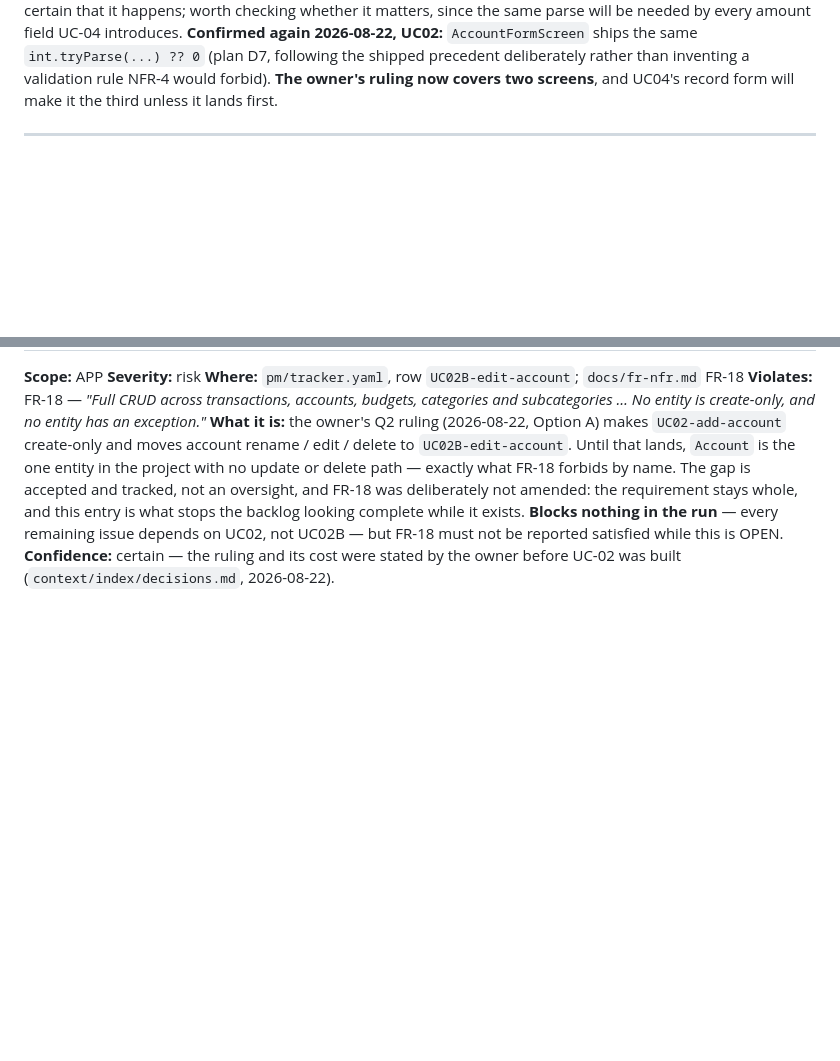
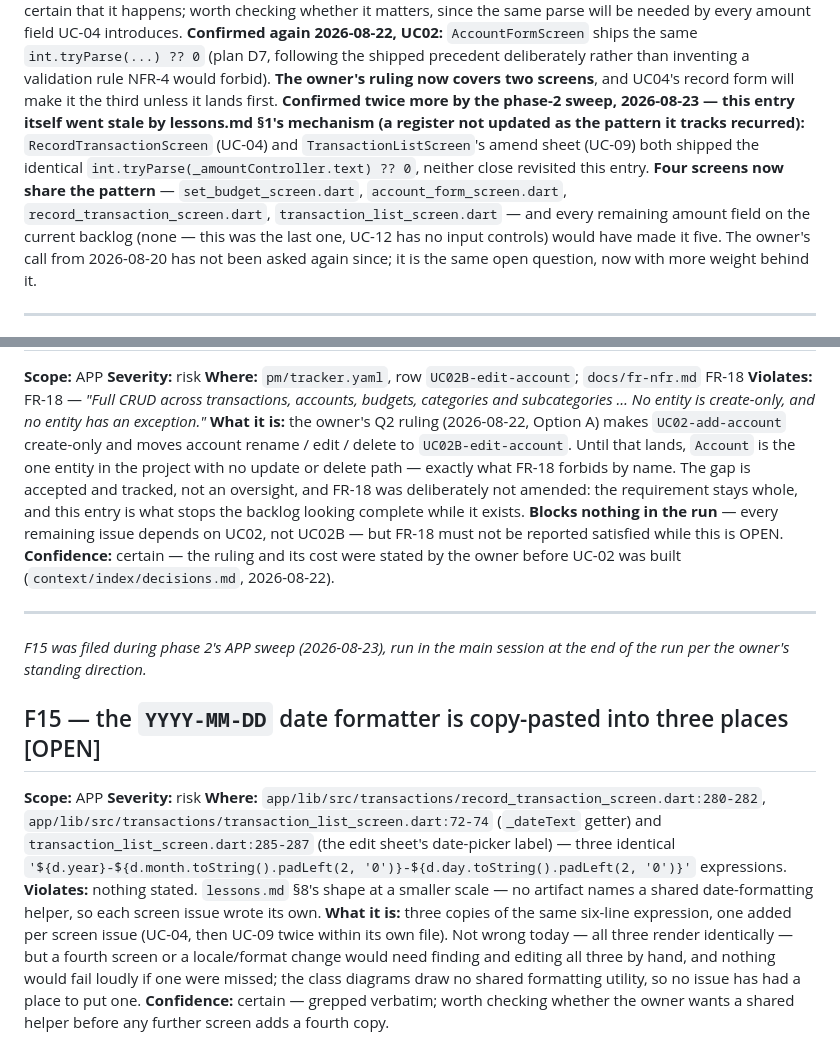
Before and after one commit to EldwinPr/uangsaku, a Markdown page: pm/findings.md, 2 parts joined by grey strips. Rendered like a GitHub page; blank space fills up the shorter version.

Commit message:
Phase 2 sweep: F7 and Q4's blocking note update, F15 filed — run stops here
Run in the main session, no code touched. F7 (non-numeric amount silently saved as
zero) had gone stale by its own pattern - UC04 and UC09 both shipped the identical
int.tryParse(...) ?? 0 without revisiting this entry; now four screens share it and
the entry says so. Q4's "blocks" note warned three later issues' queries might need
rewrites depending on the answer - they shipped instead, each proven
encoding-independent by a dual-encoding test, so the note is corrected. F15 filed: the
YYYY-MM-DD date formatter is copy-pasted into three places across two screens.

Everything else checked clean: no double holding money, no onPressed: null anywhere
(NFR-4), FR-18 CRUD confirmed for every entity except Account (already tracked, F14),
enums all .textEnum, no stored balance column, class-budgeting.drawio's
BudgetConsumption/watchConsumption match code verbatim, every plan.md status line
agrees with its tracker row, audit.py 14/0/0.

This is the run's last action per CLAUDE.md/start-dev-pipeline.md: findings are
recorded, not fixed; halted issues (UC02B/Q3, UC03/Q4) stay halted for the owner.

Co-Authored-By: Claude Sonnet 5 <noreply@anthropic.com>

```diff
--- a/pm/findings.md
+++ b/pm/findings.md
@@ -204,6 +204,16 @@ parse will be needed by every amount field UC-04 introduces.
 `int.tryParse(...) ?? 0` (plan D7, following the shipped precedent deliberately rather than
 inventing a validation rule NFR-4 would forbid). **The owner's ruling now covers two
 screens**, and UC04's record form will make it the third unless it lands first.
+**Confirmed twice more by the phase-2 sweep, 2026-08-23 — this entry itself went stale
+by lessons.md §1's mechanism (a register not updated as the pattern it tracks recurred):**
+`RecordTransactionScreen` (UC-04) and `TransactionListScreen`'s amend sheet (UC-09) both
+shipped the identical `int.tryParse(_amountController.text) ?? 0`, neither close revisited
+this entry. **Four screens now share the pattern** — `set_budget_screen.dart`,
+`account_form_screen.dart`, `record_transaction_screen.dart`,
+`transaction_list_screen.dart` — and every remaining amount field on the current backlog
+(none — this was the last one, UC-12 has no input controls) would have made it five. The
+owner's call from 2026-08-20 has not been asked again since; it is the same open question,
+now with more weight behind it.
 
 ---
 
@@ -393,3 +403,25 @@ backlog looking complete while it exists.
 FR-18 must not be reported satisfied while this is OPEN.
 **Confidence:** certain — the ruling and its cost were stated by the owner before UC-02
 was built (`context/index/decisions.md`, 2026-08-22).
+
+---
+
+*F15 was filed during phase 2's APP sweep (2026-08-23), run in the main session at the
+end of the run per the owner's standing direction.*
+
+## F15 — the `YYYY-MM-DD` date formatter is copy-pasted into three places   [OPEN]
+**Scope:** APP          **Severity:** risk
+**Where:** `app/lib/src/transactions/record_transaction_screen.dart:280-282`,
+`app/lib/src/transactions/transaction_list_screen.dart:72-74` (`_dateText` getter) and
+`transaction_list_screen.dart:285-287` (the edit sheet's date-picker label) — three
+identical `'${d.year}-${d.month.toString().padLeft(2, '0')}-${d.day.toString().padLeft(2,
+'0')}'` expressions.
+**Violates:** nothing stated. `lessons.md` §8's shape at a smaller scale — no artifact
+names a shared date-formatting helper, so each screen issue wrote its own.
+**What it is:** three copies of the same six-line expression, one added per screen issue
+(UC-04, then UC-09 twice within its own file). Not wrong today — all three render
+identically — but a fourth screen or a locale/format change would need finding and editing
+all three by hand, and nothing would fail loudly if one were missed; the class diagrams
+draw no shared formatting utility, so no issue has had a place to put one.
+**Confidence:** certain — grepped verbatim; worth checking whether the owner wants a
+shared helper before any further screen adds a fourth copy.
```
Also changed, not shown: pm/questions.md (+10 -5 lines).
